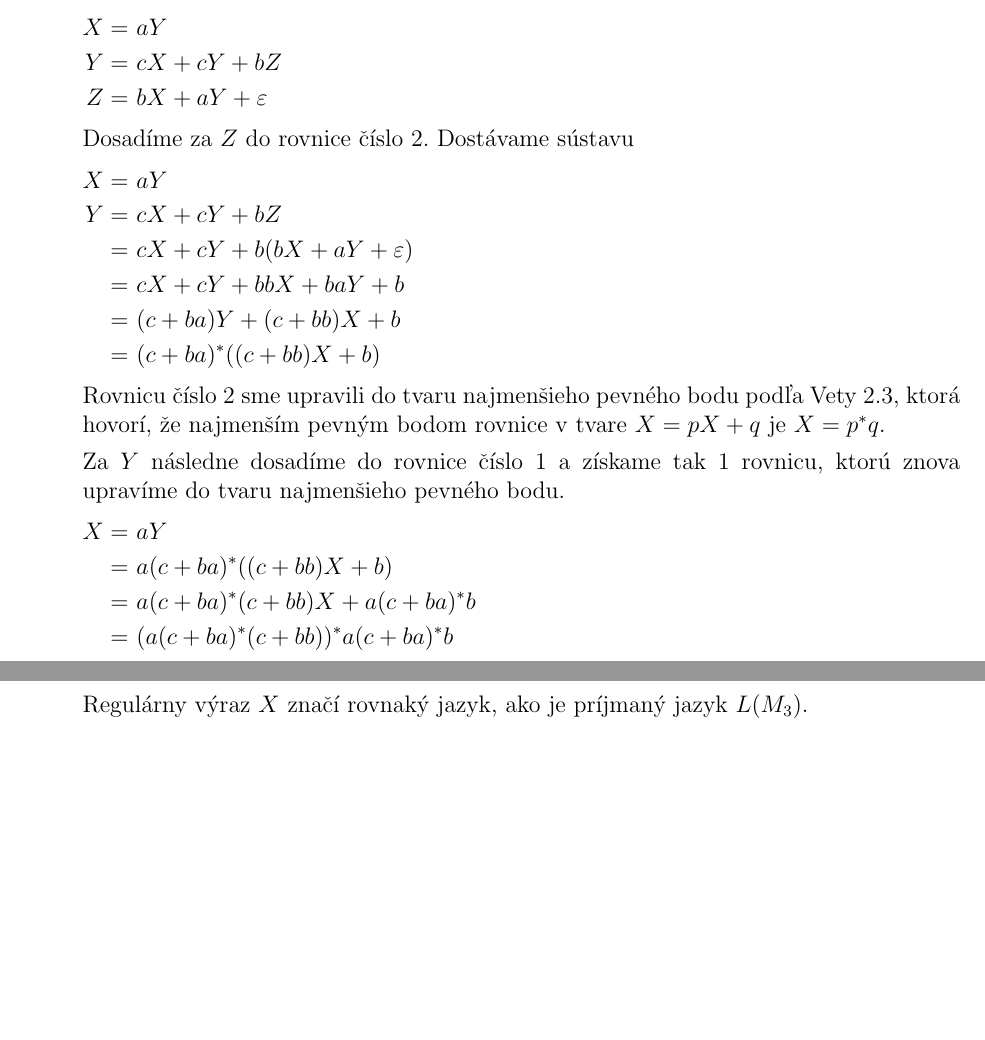
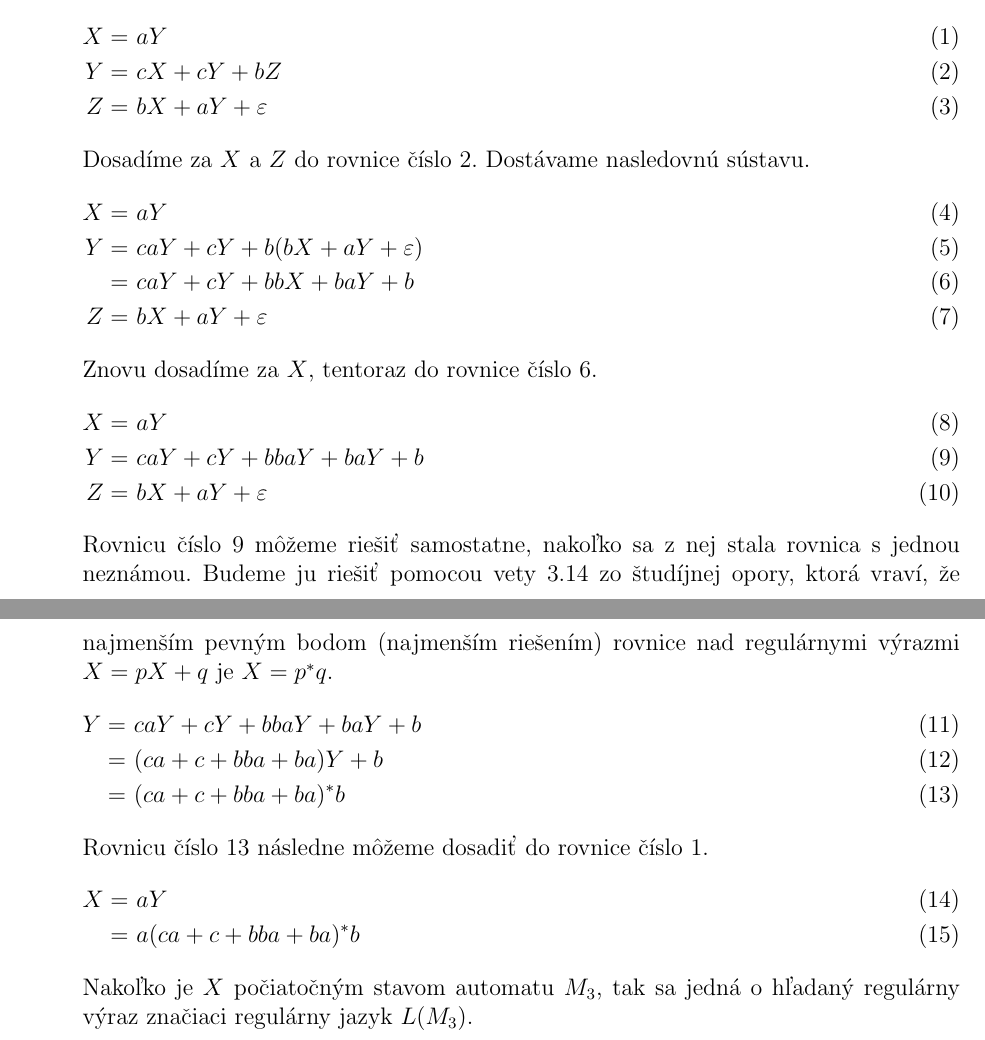
Before and after one commit to metthal/TIN-Ulohy, a LaTeX document (uloha1.tex): two parts of pages 9 and 10 of 13, joined at a grey line, cut so that both start at the same text, the shorter picture padded with empty space. Compiled offline with pdfLaTeX.

Commit message:
[Uloha 1] Vylepseny priklad 3

```diff
--- a/uloha1.tex
+++ b/uloha1.tex
@@ -691,32 +691,39 @@ Jednotlivé regulárne výrazy každého stavu si označíme $X, Y\text{a}\ Z$ p
 stavy znázornené v diagrame na Obrázku 1 z ľava do prava. Pre nájdenie riešenia, teda
 ekvivalntného regulárneho výrazu značiaceho rovnaký jazyk, ako je príjmaný jazyk $L(M_{3})$,
 je potrebné určiť regulárny výraz $X$ predstavujúci regulárny výraz pre počiatočný stav.
-\begin{flalign*}
+\begin{flalign}
     X =&\ aY & \\
     Y =&\ cX + cY + bZ & \\
     Z =&\ bX + aY + \varepsilon &
-\end{flalign*}
-Dosadíme za $Z$ do rovnice číslo 2. Dostávame sústavu
-\begin{flalign*}
+\end{flalign}
+Dosadíme za $X$ a $Z$ do rovnice číslo 2. Dostávame nasledovnú sústavu.
+\begin{flalign}
     X =&\ aY & \\
-    Y =&\ cX + cY + bZ & \\
-      =&\ cX + cY + b(bX + aY + \varepsilon) & \\
-      =&\ cX + cY + bbX + baY + b & \\
-      =&\ (c + ba)Y + (c + bb)X + b & \\
-      =&\ (c + ba)^{*}((c + bb)X + b) &
-\end{flalign*}
-Rovnicu číslo 2 sme upravili do tvaru najmenšieho pevného bodu podľa Vety 2.3, ktorá hovorí, že
-najmenším pevným bodom rovnice v tvare $X = pX + q$ je $X = p^{*}q$.
-
-Za $Y$ následne dosadíme do rovnice číslo 1 a získame tak 1 rovnicu, ktorú znova upravíme do
-tvaru najmenšieho pevného bodu.
-\begin{flalign*}
+    Y =&\ caY + cY + b(bX + aY + \varepsilon) & \\
+      =&\ caY + cY + bbX + baY + b & \\
+    Z =&\ bX + aY + \varepsilon &
+\end{flalign}
+Znovu dosadíme za $X$, tentoraz do rovnice číslo 6.
+\begin{flalign}
     X =&\ aY & \\
-      =&\ a(c + ba)^{*}((c + bb)X + b) & \\
-      =&\ a(c + ba)^{*}(c + bb)X + a(c + ba)^{*}b & \\
-      =&\ (a(c + ba)^{*}(c + bb))^{*}a(c + ba)^{*}b &
-\end{flalign*}
-Regulárny výraz $X$ značí rovnaký jazyk, ako je príjmaný jazyk $L(M_{3})$.
+    Y =&\ caY + cY + bbaY + baY + b & \\
+    Z =&\ bX + aY + \varepsilon &
+\end{flalign}
+Rovnicu číslo 9 môžeme riešiť samostatne, nakoľko sa z nej stala rovnica s jednou neznámou.
+Budeme ju riešiť pomocou vety 3.14 zo študíjnej opory, ktorá vraví, že najmenším pevným bodom (najmenším riešením)
+rovnice nad regulárnymi výrazmi $X = pX + q$ je $X = p^{*}q$.
+\begin{flalign}
+    Y =&\ caY + cY + bbaY + baY + b & \\
+      =&\ (ca + c + bba + ba)Y + b & \\
+      =&\ (ca + c + bba + ba)^{*}b &
+\end{flalign}
+Rovnicu číslo 13 následne môžeme dosadiť do rovnice číslo 1.
+\begin{flalign}
+    X =&\ aY & \\
+      =&\ a(ca + c + bba + ba)^{*}b &
+\end{flalign}
+Nakoľko je $X$ počiatočným stavom automatu $M_{3}$,
+tak sa jedná o hľadaný regulárny výraz značiaci regulárny jazyk $L(M_{3})$.
 \end{mysolution}
 
 \task{4}{Pre dva formálne jazyky $L_{1}$ a $L_{2}$ definujeme operáciu $restrict$ nasledovne:
```
Also changed, not shown: uloha1.tex (1 more changed lines).
